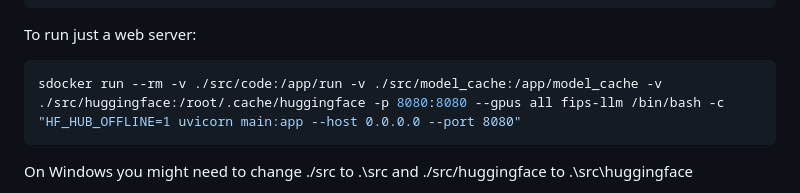
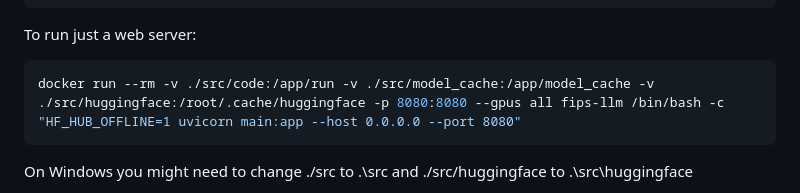
Before and after one commit to GIS-sys/DockerLLMNoInternet, a Markdown page: README.md, the part around the change. Rendered like a GitHub page.

````diff
--- a/README.md
+++ b/README.md
@@ -41,7 +41,7 @@ docker run --rm -v ./src/code:/app/run -v ./src/model_cache:/app/model_cache -v
 To run just a web server:
 
 ```bash
-sdocker run --rm -v ./src/code:/app/run -v ./src/model_cache:/app/model_cache -v ./src/huggingface:/root/.cache/huggingface -p 8080:8080 --gpus all fips-llm /bin/bash -c "HF_HUB_OFFLINE=1 uvicorn main:app --host 0.0.0.0 --port 8080"
+docker run --rm -v ./src/code:/app/run -v ./src/model_cache:/app/model_cache -v ./src/huggingface:/root/.cache/huggingface -p 8080:8080 --gpus all fips-llm /bin/bash -c "HF_HUB_OFFLINE=1 uvicorn main:app --host 0.0.0.0 --port 8080"
 ```
 
 On Windows you might need to change ./src to .\src and ./src/huggingface to .\src\huggingface
````
